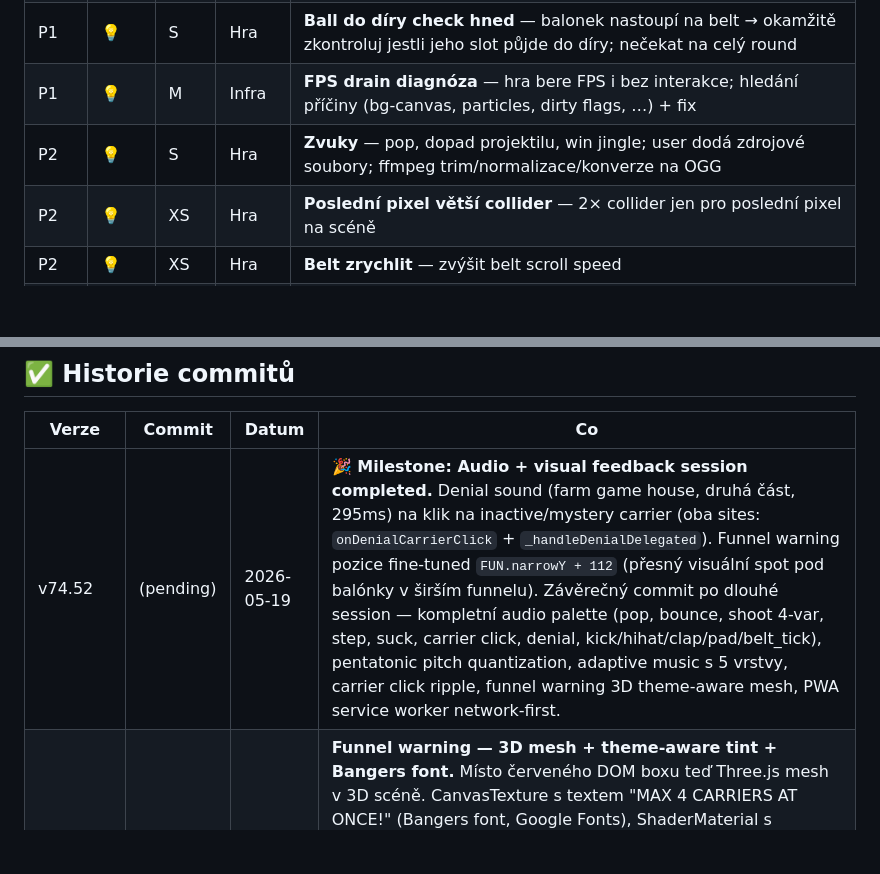
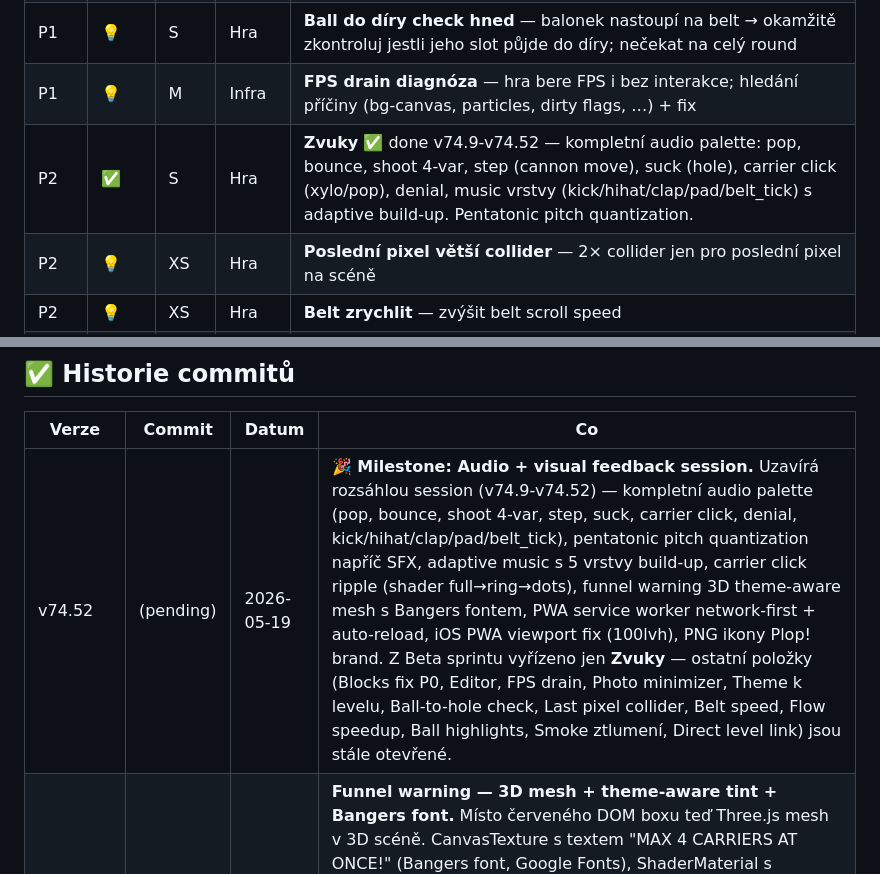
Before and after one commit to Damhole/ballon-belt, a Markdown page: BACKLOG.md, 2 parts joined by grey strips. Rendered like a GitHub page; blank space fills up the shorter version.

Commit message:
docs: BACKLOG fix — beta sprint accurate state
v74.52 entry zúžen — uzavírá jen audio+visual feedback session, ne
celou betu. Položka "Zvuky" označena jako ✅ done (v74.9-v74.52).

Stále otevřené z beta sprintu: Blocks fix (P0), Editor, FPS drain,
Photo color minimizer, Theme k levelu, Ball-to-hole check, Last
pixel collider, Belt speed, Flow speedup, Ball highlights, Smoke
ztlumení, Direct level link.

Co-Authored-By: Claude Sonnet 4.6 <noreply@anthropic.com>

```diff
--- a/BACKLOG.md
+++ b/BACKLOG.md
@@ -389,7 +389,7 @@ Single-screen puzzle hra pro Gamee platformu (vanilla JS, canvas). Hráč kliká
 | P1 | 💡 | S | Editor | **Photo color minimizer** — sjednocovat podobné barvy pod jednu při importu fotek; šetřit paletou |
 | P1 | 💡 | S | Hra | **Ball do díry check hned** — balonek nastoupí na belt → okamžitě zkontroluj jestli jeho slot půjde do díry; nečekat na celý round |
 | P1 | 💡 | M | Infra | **FPS drain diagnóza** — hra bere FPS i bez interakce; hledání příčiny (bg-canvas, particles, dirty flags, …) + fix |
-| P2 | 💡 | S | Hra | **Zvuky** — pop, dopad projektilu, win jingle; user dodá zdrojové soubory; ffmpeg trim/normalizace/konverze na OGG |
+| P2 | ✅ | S | Hra | **Zvuky** ✅ done v74.9-v74.52 — kompletní audio palette: pop, bounce, shoot 4-var, step (cannon move), suck (hole), carrier click (xylo/pop), denial, music vrstvy (kick/hihat/clap/pad/belt_tick) s adaptive build-up. Pentatonic pitch quantization. |
 | P2 | 💡 | XS | Hra | **Poslední pixel větší collider** — 2× collider jen pro poslední pixel na scéně |
 | P2 | 💡 | XS | Hra | **Belt zrychlit** — zvýšit belt scroll speed |
 | P2 | 💡 | S | Hra | **Flow: zrychlení po vyprázdnění carriers** — když hráč odklikne všechny nosiče a žádný nezbývá, hra 2× zrychlí (belt + projektily) dokud level neskončí |
@@ -525,7 +525,7 @@ Pravděpodobně nebude potřeba, viz user note výše.
 
 | Verze | Commit | Datum | Co |
 |-------|--------|-------|----|
-| v74.52 | (pending) | 2026-05-19 | **🎉 Milestone: Audio + visual feedback session completed.** Denial sound (farm game house, druhá část, 295ms) na klik na inactive/mystery carrier (oba sites: `onDenialCarrierClick` + `_handleDenialDelegated`). Funnel warning pozice fine-tuned `FUN.narrowY + 112` (přesný visuální spot pod balónky v širším funnelu). Závěrečný commit po dlouhé session — kompletní audio palette (pop, bounce, shoot 4-var, step, suck, carrier click, denial, kick/hihat/clap/pad/belt_tick), pentatonic pitch quantization, adaptive music s 5 vrstvy, carrier click ripple, funnel warning 3D theme-aware mesh, PWA service worker network-first. |
+| v74.52 | (pending) | 2026-05-19 | **🎉 Milestone: Audio + visual feedback session.** Uzavírá rozsáhlou session (v74.9-v74.52) — kompletní audio palette (pop, bounce, shoot 4-var, step, suck, carrier click, denial, kick/hihat/clap/pad/belt_tick), pentatonic pitch quantization napříč SFX, adaptive music s 5 vrstvy build-up, carrier click ripple (shader full→ring→dots), funnel warning 3D theme-aware mesh s Bangers fontem, PWA service worker network-first + auto-reload, iOS PWA viewport fix (100lvh), PNG ikony Plop! brand. Z Beta sprintu vyřízeno jen **Zvuky** — ostatní položky (Blocks fix P0, Editor, FPS drain, Photo minimizer, Theme k levelu, Ball-to-hole check, Last pixel collider, Belt speed, Flow speedup, Ball highlights, Smoke ztlumení, Direct level link) jsou stále otevřené. |
 | v74.51 | `b516034` | 2026-05-19 | **Funnel warning — 3D mesh + theme-aware tint + Bangers font.** Místo červeného DOM boxu teď Three.js mesh v 3D scéně. CanvasTexture s textem "MAX 4 CARRIERS AT ONCE!" (Bangers font, Google Fonts), ShaderMaterial s reveal/erase mask přes UV.x (smooth cubic easing). Pevná pozice v world coords (`_worldY(FUN.narrowY + 130)`) = stabilní napříč resize. Text color theme-aware: 90% bílá + 10% `--carriers-3d-bg` současného theme. Redraw na `bb:theme-changed` event. Logic: writing → visible → 2s grace po vyprázdnění trychtýře → erasing → idle. Re-klik během writing/visible = no-op, prodlouží zobrazení implicitně. DOM #funnel-warning skryto (`display:none`). |
 | v74.50 | `78c4c5b` | 2026-05-19 | **Ripple animace rychlejší.** Ring duration 380→240ms, dots 450-700→280-460ms. |
 | v74.49 | `a9f6ba3` | 2026-05-19 | **Carrier click ripple + fading dots.** Po zmáčknutí nosiče vzniká plný kruh → ring který se zužuje → zmizí ztenčením → na jeho místě se rozprsknou 6-8 teček v barvě nosiče, drift outward 3-7px, fade 450-700ms (t² accelerating). Custom ShaderMaterial pro ring (CircleGeometry + shader: innerR roste 0→0.5, outerR=0.5). sRGB→linear color fix pro správnou barvu. depthTest:false + renderOrder 250 = vždy nad scénou. |
```
